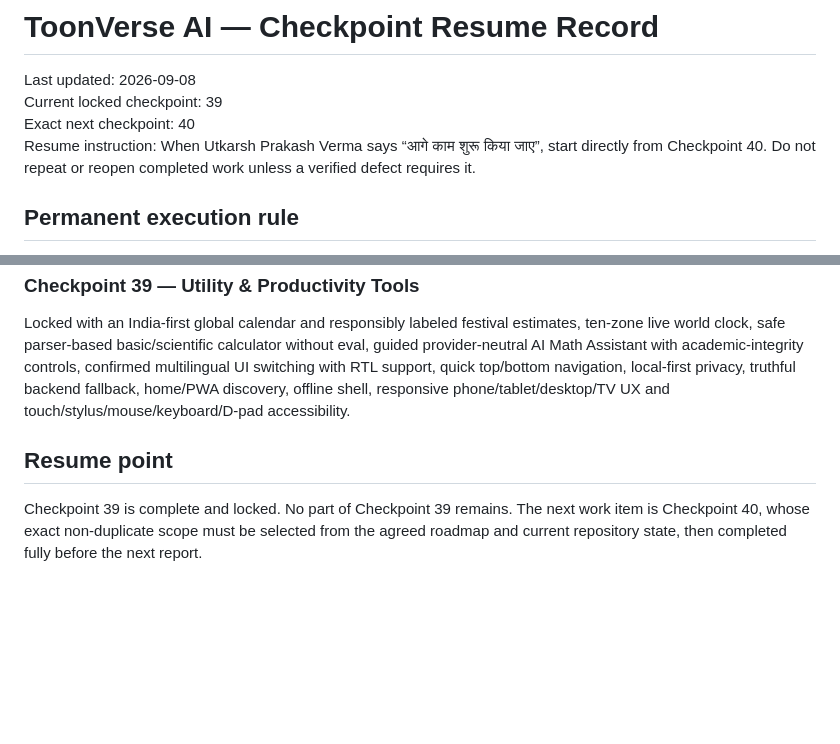
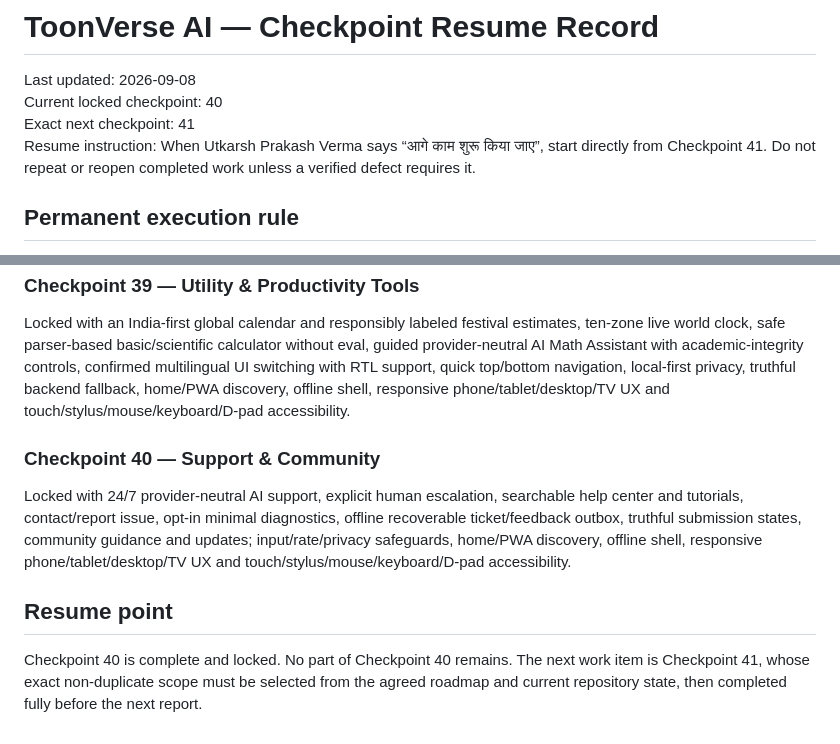
Before and after one commit to Utkarsh-verma-sushama/toonverse-ai, a Markdown page: docs/checkpoint-status.md, 2 parts joined by grey strips. Drawn GitHub-style; blank space fills up the shorter version.

Commit message:
Lock checkpoint 40 and set resume point to 41

```diff
--- a/docs/checkpoint-status.md
+++ b/docs/checkpoint-status.md
@@ -1,9 +1,9 @@
 # ToonVerse AI — Checkpoint Resume Record
 
 Last updated: 2026-09-08
-Current locked checkpoint: 39
-Exact next checkpoint: 40
-Resume instruction: When Utkarsh Prakash Verma says “आगे काम शुरू किया जाए”, start directly from Checkpoint 40. Do not repeat or reopen completed work unless a verified defect requires it.
+Current locked checkpoint: 40
+Exact next checkpoint: 41
+Resume instruction: When Utkarsh Prakash Verma says “आगे काम शुरू किया जाए”, start directly from Checkpoint 41. Do not repeat or reopen completed work unless a verified defect requires it.
 
 ## Permanent execution rule
 
@@ -47,6 +47,9 @@ Locked with privacy-first user-initiated camera access, front/rear switching, ti
 ### Checkpoint 39 — Utility & Productivity Tools
 Locked with an India-first global calendar and responsibly labeled festival estimates, ten-zone live world clock, safe parser-based basic/scientific calculator without eval, guided provider-neutral AI Math Assistant with academic-integrity controls, confirmed multilingual UI switching with RTL support, quick top/bottom navigation, local-first privacy, truthful backend fallback, home/PWA discovery, offline shell, responsive phone/tablet/desktop/TV UX and touch/stylus/mouse/keyboard/D-pad accessibility.
 
+### Checkpoint 40 — Support & Community
+Locked with 24/7 provider-neutral AI support, explicit human escalation, searchable help center and tutorials, contact/report issue, opt-in minimal diagnostics, offline recoverable ticket/feedback outbox, truthful submission states, community guidance and updates; input/rate/privacy safeguards, home/PWA discovery, offline shell, responsive phone/tablet/desktop/TV UX and touch/stylus/mouse/keyboard/D-pad accessibility.
+
 ## Resume point
 
-Checkpoint 39 is complete and locked. No part of Checkpoint 39 remains. The next work item is Checkpoint 40, whose exact non-duplicate scope must be selected from the agreed roadmap and current repository state, then completed fully before the next report.
+Checkpoint 40 is complete and locked. No part of Checkpoint 40 remains. The next work item is Checkpoint 41, whose exact non-duplicate scope must be selected from the agreed roadmap and current repository state, then completed fully before the next report.
```
